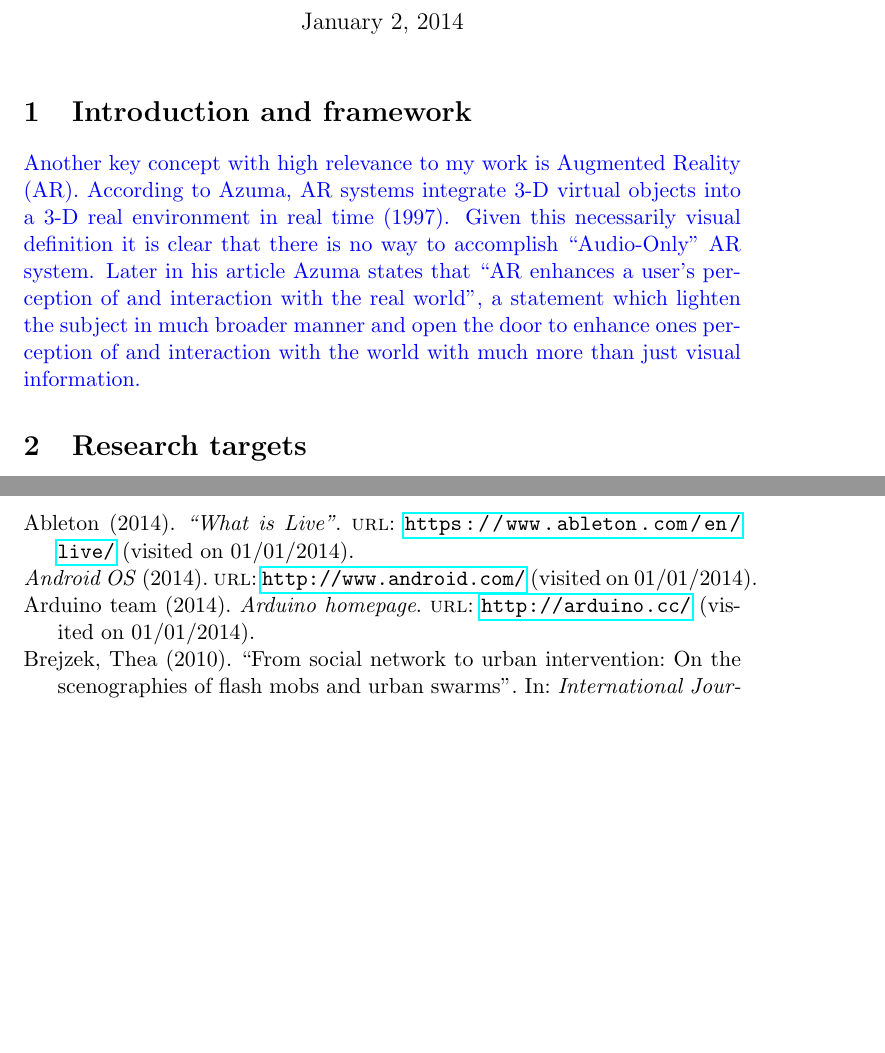
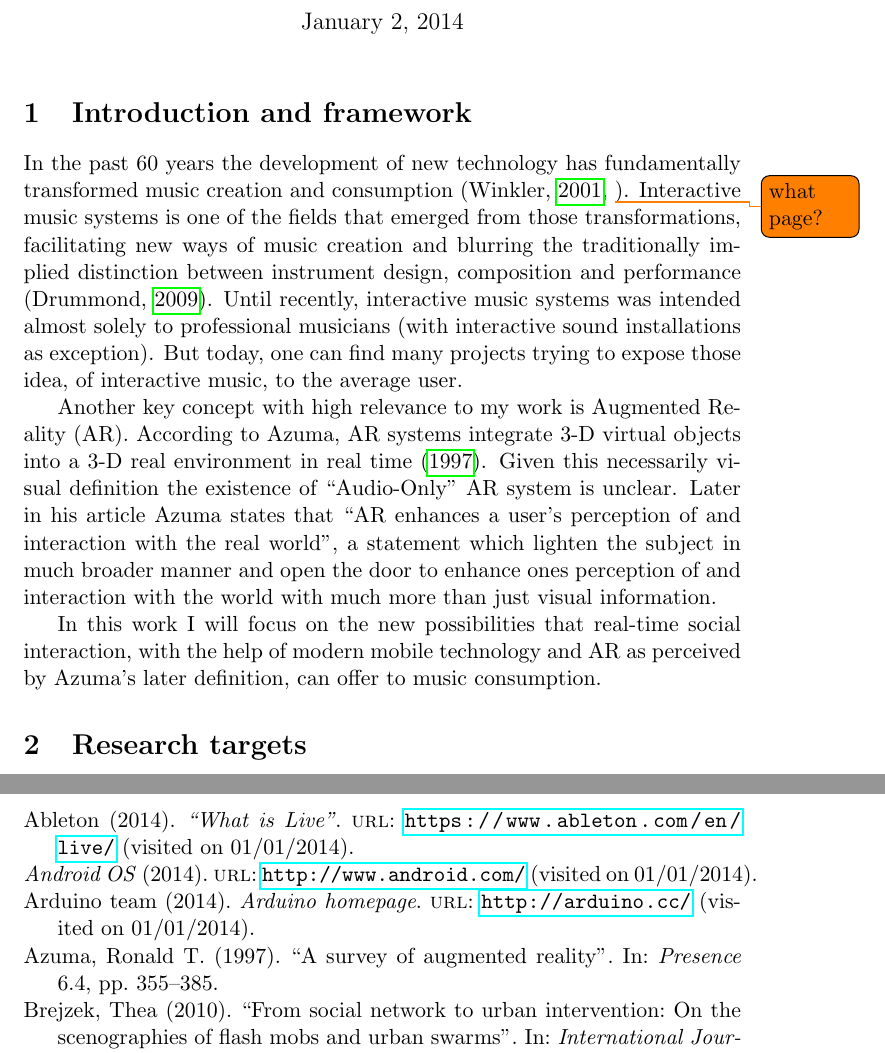
Before and after one commit to Nagasaki45/MA, a LaTeX document (research_proposal.tex, which reads sections/introduction.tex): two parts of pages 1 and 12 of 14, joined at a grey line, cut so that both start at the same text, the shorter picture padded with empty space. Compiled offline with pdfLaTeX.

Commit message:
First introduction draft

```diff
--- a/sections/introduction.tex
+++ b/sections/introduction.tex
@@ -20,4 +20,13 @@
 
 % \new{On the other hand, }with the emergence of modern mobile devices, interactive music systems have become accessible to non-musicians (for example AutoRap by Smule [4], and RjDj [5]) as well as facilitating a shared process of music creation between different users in social context [6-7].
 
-\new{Another key concept with high relevance to my work is Augmented Reality (AR). According to Azuma, AR systems integrate 3-D virtual objects into a 3-D real environment in real time (1997). Given this necessarily visual definition it is clear that there is no way to accomplish ``Audio-Only'' AR system. Later in his article Azuma states that ``AR enhances a user's perception of and interaction with the real world'', a statement which lighten the subject in much broader manner and open the door to enhance ones perception of and interaction with the world with much more than just visual information.}
+In the past 60 years the development of new technology has fundamentally transformed music creation and consumption (\cite[\todo{what page?}]{winkler01}).
+Interactive music systems is one of the fields that emerged from those transformations, facilitating new ways of music creation and blurring the traditionally implied distinction between instrument design, composition and performance (\cite{drummond09}).
+Until recently, interactive music systems was intended almost solely to professional musicians (with interactive sound installations as exception).
+But today, one can find many projects trying to expose those idea, of interactive music, to the average user.
+
+Another key concept with high relevance to my work is Augmented Reality (AR). According to Azuma, AR systems integrate 3-D virtual objects into a 3-D real environment in real time (\cite*{azuma97}).
+Given this necessarily visual definition the existence of ``Audio-Only'' AR system is unclear.
+Later in his article Azuma states that ``AR enhances a user's perception of and interaction with the real world'', a statement which lighten the subject in much broader manner and open the door to enhance ones perception of and interaction with the world with much more than just visual information.
+
+In this work I will focus on the new possibilities that real-time social interaction, with the help of modern mobile technology and AR as perceived by Azuma's later definition, can offer to music consumption.
```
